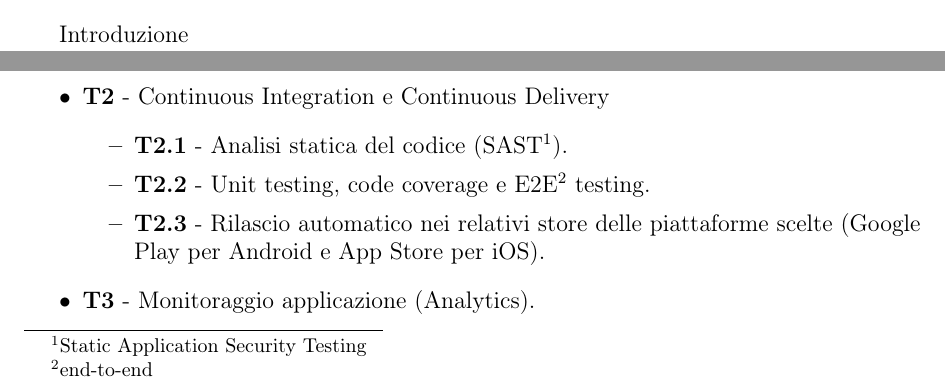
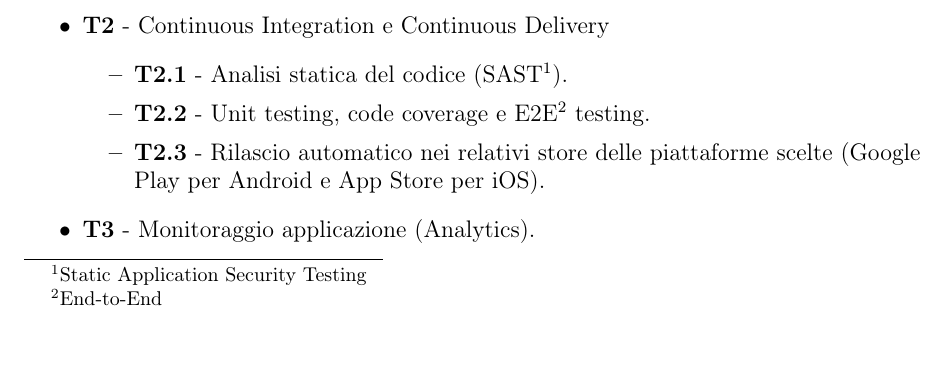
Before and after one commit to paganellif/tesi-paganelli, a LaTeX document (main.tex, which reads chapter/1-introduzione.tex, chapter/5-capitolo.tex): two parts of pages 5 and 15 of 25 before the commit and part of page 15 of 25 after it, the two joined at a grey line, cut at the place of the change. Compiled offline with pdfLaTeX.

Commit message:
Updates from Overleaf

```diff
--- a/chapter/1-introduzione.tex
+++ b/chapter/1-introduzione.tex
@@ -1,2 +1 @@
 % !TeX root = ../main.tex
-Introduzione
--- a/chapter/5-capitolo.tex
+++ b/chapter/5-capitolo.tex
@@ -37,7 +37,7 @@
     \item \textbf{T2} - Continuous Integration e Continuous Delivery
     \begin{itemize}
         \item \textbf{T2.1} - Analisi statica del codice (SAST\footnote{Static Application Security Testing}).
-        \item \textbf{T2.2} - Unit testing, code coverage e E2E\footnote{end-to-end} testing.
+        \item \textbf{T2.2} - Unit testing, code coverage e E2E\footnote{End-to-End} testing.
         \item \textbf{T2.3} - Rilascio automatico nei relativi store delle piattaforme scelte (Google Play per Android e App Store per iOS).
     \end{itemize}
     \item \textbf{T3} - Monitoraggio applicazione (Analytics).
```
Also changed, not shown: chapter/6-conclusioni.tex (+1 -0 lines).
